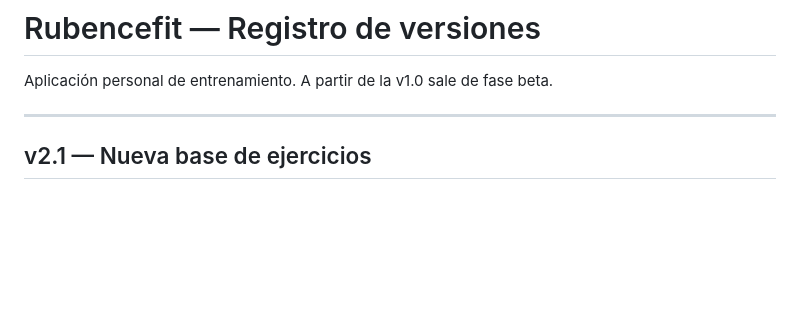
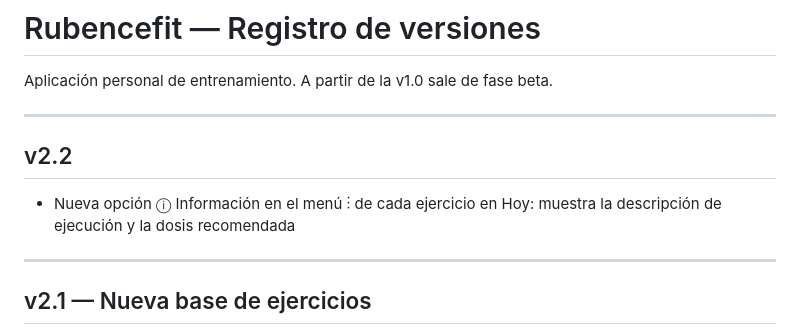
Before and after one commit to RubenBC/rubencefit, a Markdown page: CHANGELOG.md, the part around the change. Drawn GitHub-style; blank space fills up the shorter version.

```diff
--- a/CHANGELOG.md
+++ b/CHANGELOG.md
@@ -1,6 +1,12 @@
 # Rubencefit — Registro de versiones
 
 Aplicación personal de entrenamiento. A partir de la v1.0 sale de fase beta.
+
+---
+
+## v2.2
+
+- Nueva opción ⓘ Información en el menú ⋮ de cada ejercicio en Hoy: muestra la descripción de ejecución y la dosis recomendada
 
 ---
 
```
